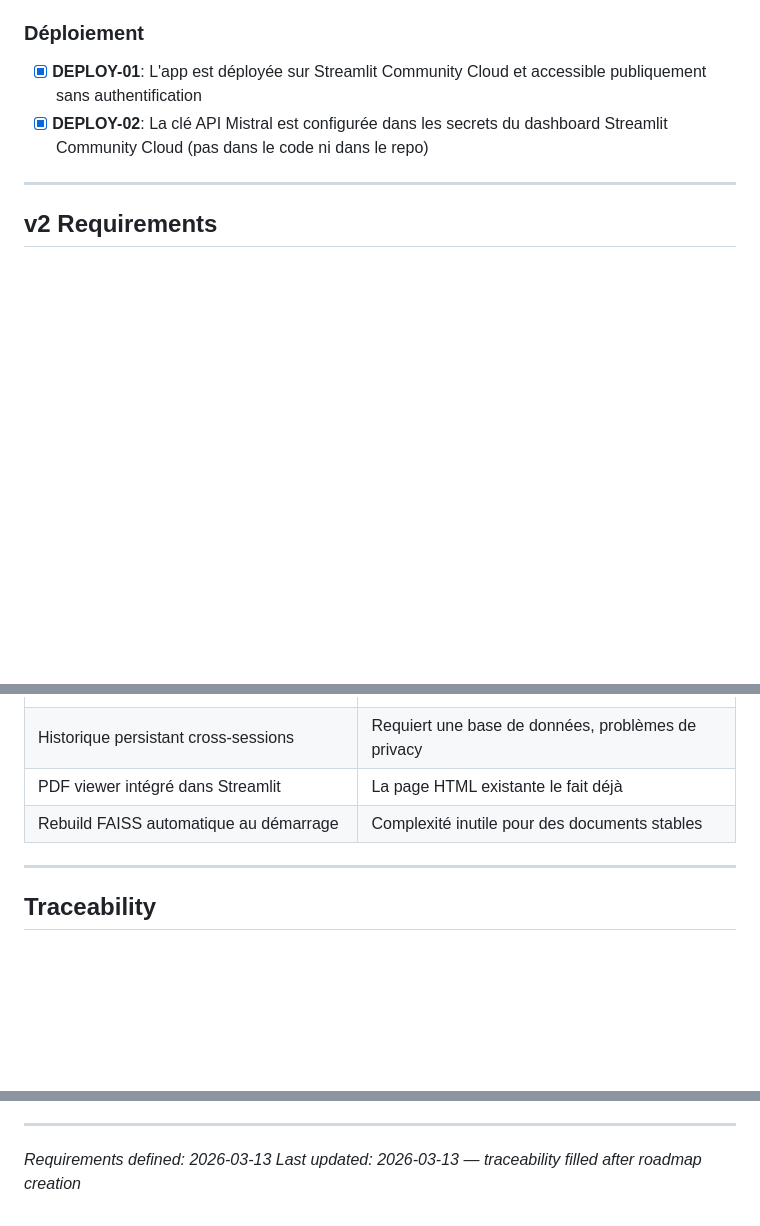
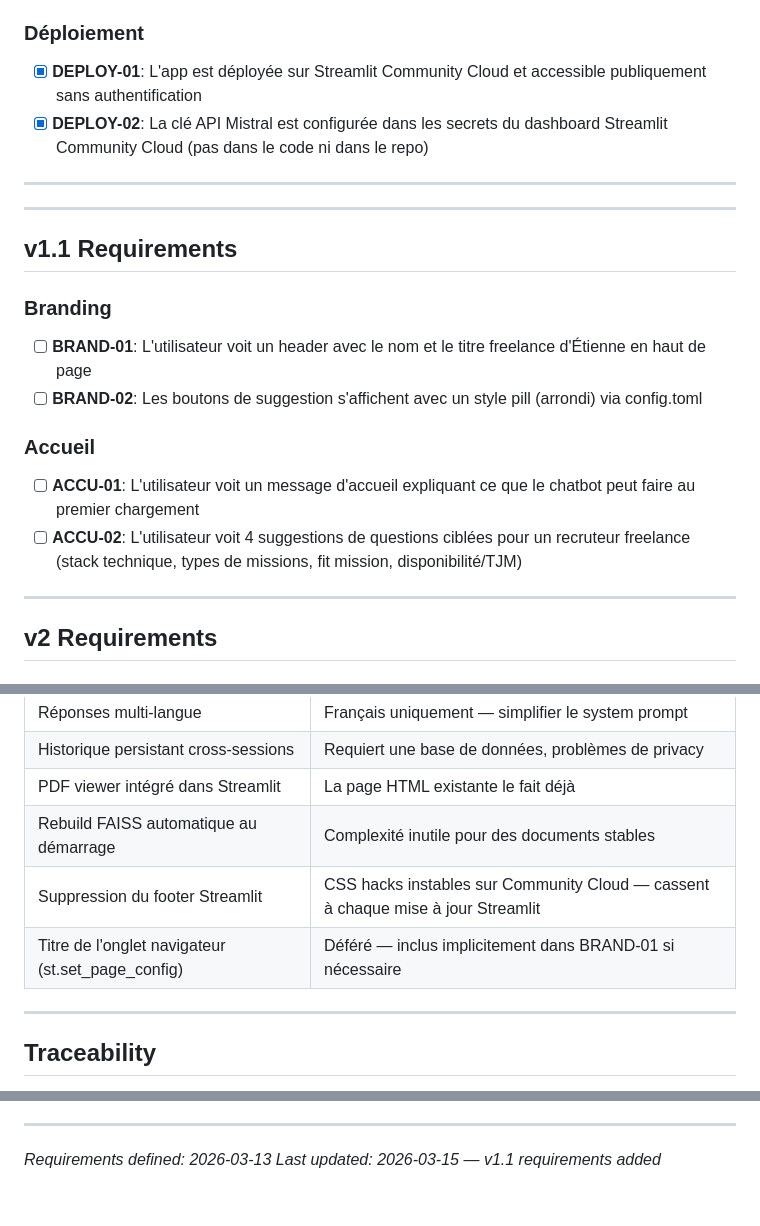
Before and after one commit to etirouthier/etirouthier.github.io, a Markdown page: .planning/REQUIREMENTS.md, 3 parts joined by grey strips. Drawn GitHub-style; blank space fills up the shorter version.

Commit message:
docs: define milestone v1.1 requirements

```diff
--- a/.planning/REQUIREMENTS.md
+++ b/.planning/REQUIREMENTS.md
@@ -49,6 +49,22 @@
 
 ---
 
+---
+
+## v1.1 Requirements
+
+### Branding
+
+- [ ] **BRAND-01**: L'utilisateur voit un header avec le nom et le titre freelance d'Étienne en haut de page
+- [ ] **BRAND-02**: Les boutons de suggestion s'affichent avec un style pill (arrondi) via config.toml
+
+### Accueil
+
+- [ ] **ACCU-01**: L'utilisateur voit un message d'accueil expliquant ce que le chatbot peut faire au premier chargement
+- [ ] **ACCU-02**: L'utilisateur voit 4 suggestions de questions ciblées pour un recruteur freelance (stack technique, types de missions, fit mission, disponibilité/TJM)
+
+---
+
 ## v2 Requirements
 
 ### Amélioration de l'index
@@ -78,6 +94,8 @@
 | Historique persistant cross-sessions | Requiert une base de données, problèmes de privacy |
 | PDF viewer intégré dans Streamlit | La page HTML existante le fait déjà |
 | Rebuild FAISS automatique au démarrage | Complexité inutile pour des documents stables |
+| Suppression du footer Streamlit | CSS hacks instables sur Community Cloud — cassent à chaque mise à jour Streamlit |
+| Titre de l'onglet navigateur (st.set_page_config) | Déféré — inclus implicitement dans BRAND-01 si nécessaire |
 
 ---
 
@@ -116,4 +134,4 @@
 ---
 
 *Requirements defined: 2026-03-13*
-*Last updated: 2026-03-13 — traceability filled after roadmap creation*
+*Last updated: 2026-03-15 — v1.1 requirements added*
```
